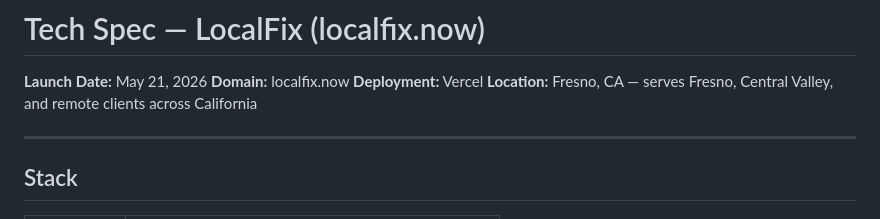
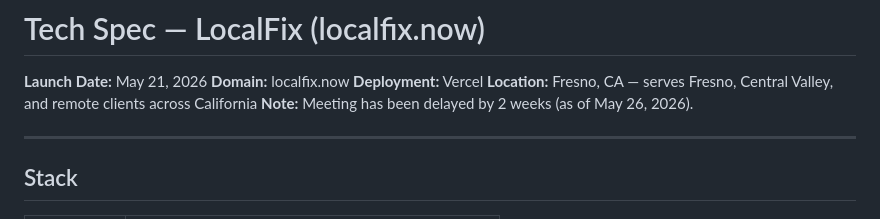
Before and after one commit to shousha401/localfix.now, a Markdown page: tech-spec.md, the part around the change. Drawn GitHub-style.

Commit message:
docs: note meeting delayed by 2 weeks
Co-Authored-By: Claude Sonnet 4.6 <noreply@anthropic.com>

```diff
--- a/tech-spec.md
+++ b/tech-spec.md
@@ -4,6 +4,7 @@
 **Domain:** localfix.now
 **Deployment:** Vercel
 **Location:** Fresno, CA — serves Fresno, Central Valley, and remote clients across California
+**Note:** Meeting has been delayed by 2 weeks (as of May 26, 2026).
 
 ---
 
```
